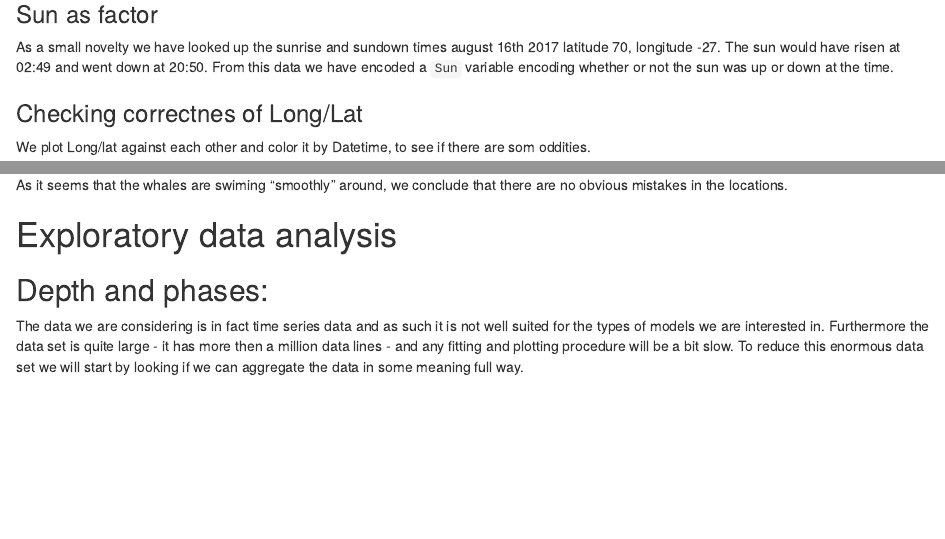
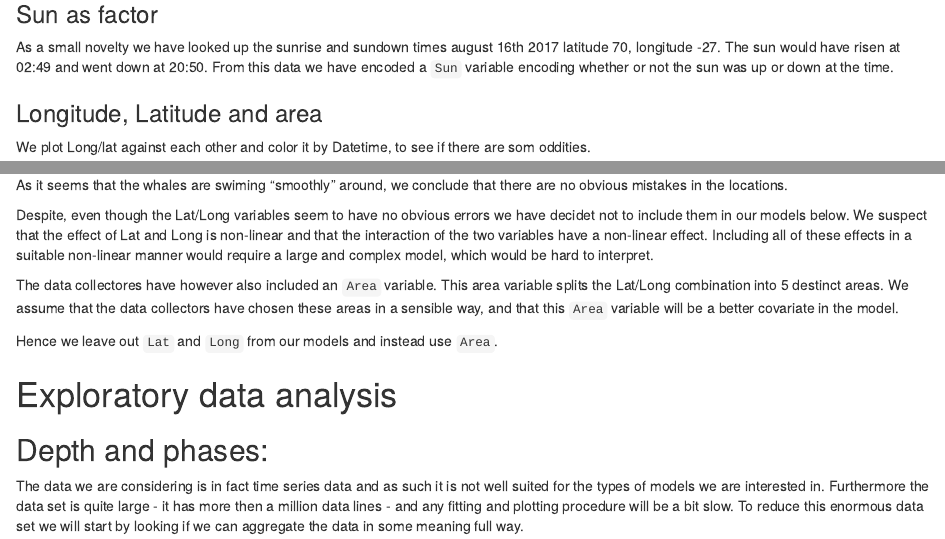
Before and after one commit to Laksafoss/Group11Regression, an R Markdown document (practical_assignment.Rmd): the page in a window 1100 px wide, from 2790 px down, and a second part further down, joined at a grey line. Rendered offline with R 4.5, knitr and Pandoc, with nearby package versions; some code elsewhere in the file could not run offline.

Commit message:
Lat/Long/Area discussion

```diff
--- a/practical_assignment.Rmd
+++ b/practical_assignment.Rmd
@@ -103,13 +103,21 @@ Not surprisisingly, the Lat and Long variables are missing simultaneously, indic
 
 As a small novelty we have looked up the sunrise and sundown times august 16th 2017 latitude 70, longitude -27. The sun would have risen at 02:49 and went down at 20:50. From this data we have encoded a `Sun` variable encoding whether or not the sun was up or down at the time. <br>
 
-### Checking correctnes of Long/Lat
+### Longitude, Latitude and area
 
 We plot Long/lat against each other and color it by Datetime, to see if there are som oddities.
 
 ![](figs/locationplot.png){width=750px}
 
 As it seems that the whales are swiming "smoothly" around, we conclude that there are no obvious mistakes in the locations.
+
+Despite, even though the Lat/Long variables seem to have no obvious errors we have decidet not to include them in our models below. We suspect that the effect of Lat and Long is non-linear and that the interaction of the two variables have a non-linear effect. Including all of these effects in a suitable non-linear manner would require a large and complex model, which would be hard to interpret.
+
+The data collectores have however also included an `Area` variable. This area variable splits the Lat/Long combination into 5 destinct areas. We assume that the data collectors have chosen these areas in a sensible way, and that this `Area` variable will be a better covariate in the model.
+
+Hence we leave out `Lat` and `Long` from our models and instead use `Area`.
+
+
 
 # Exploratory data analysis
 
```
Also changed, not shown: practical_assignment.Rmd (6 more changed lines).
